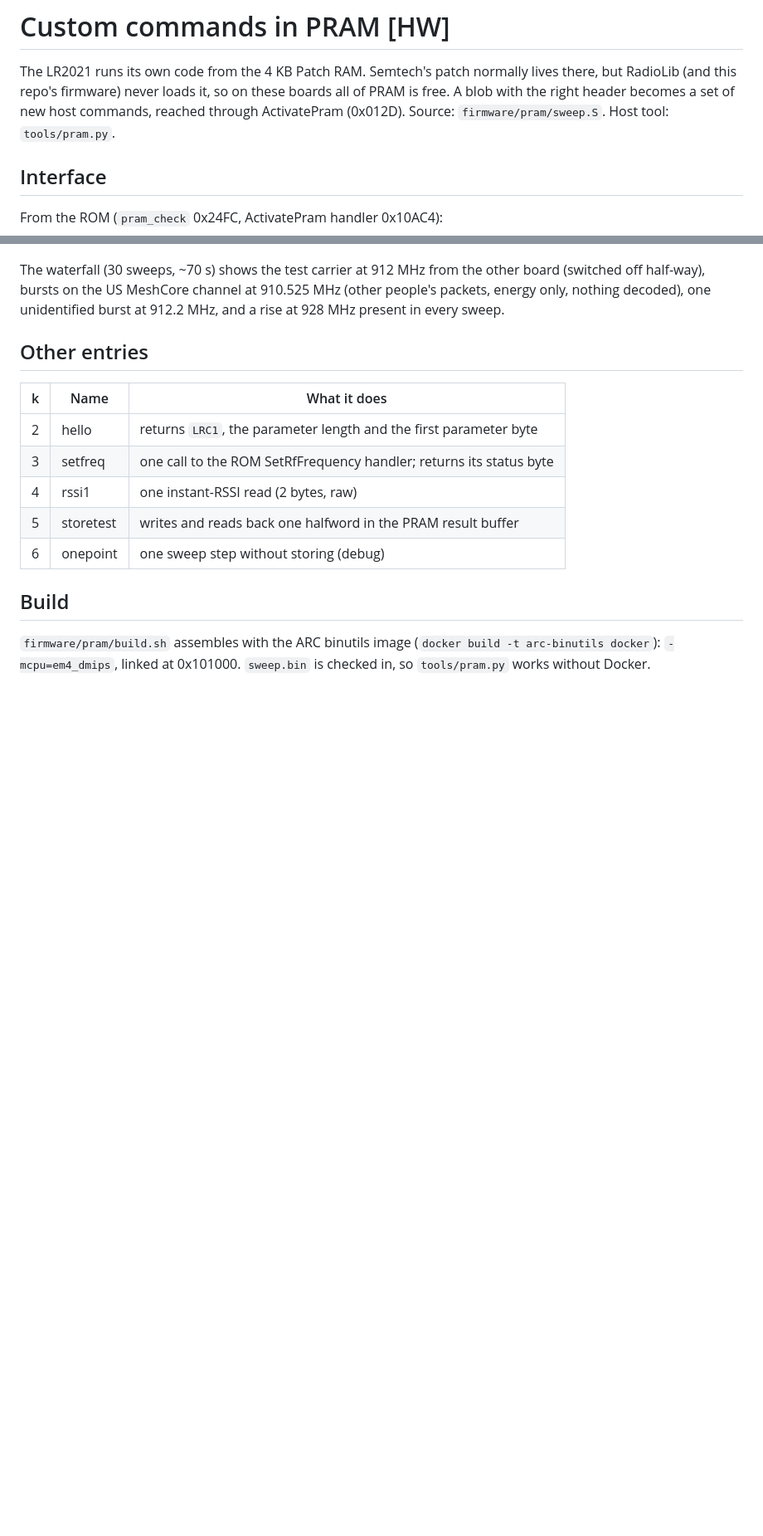
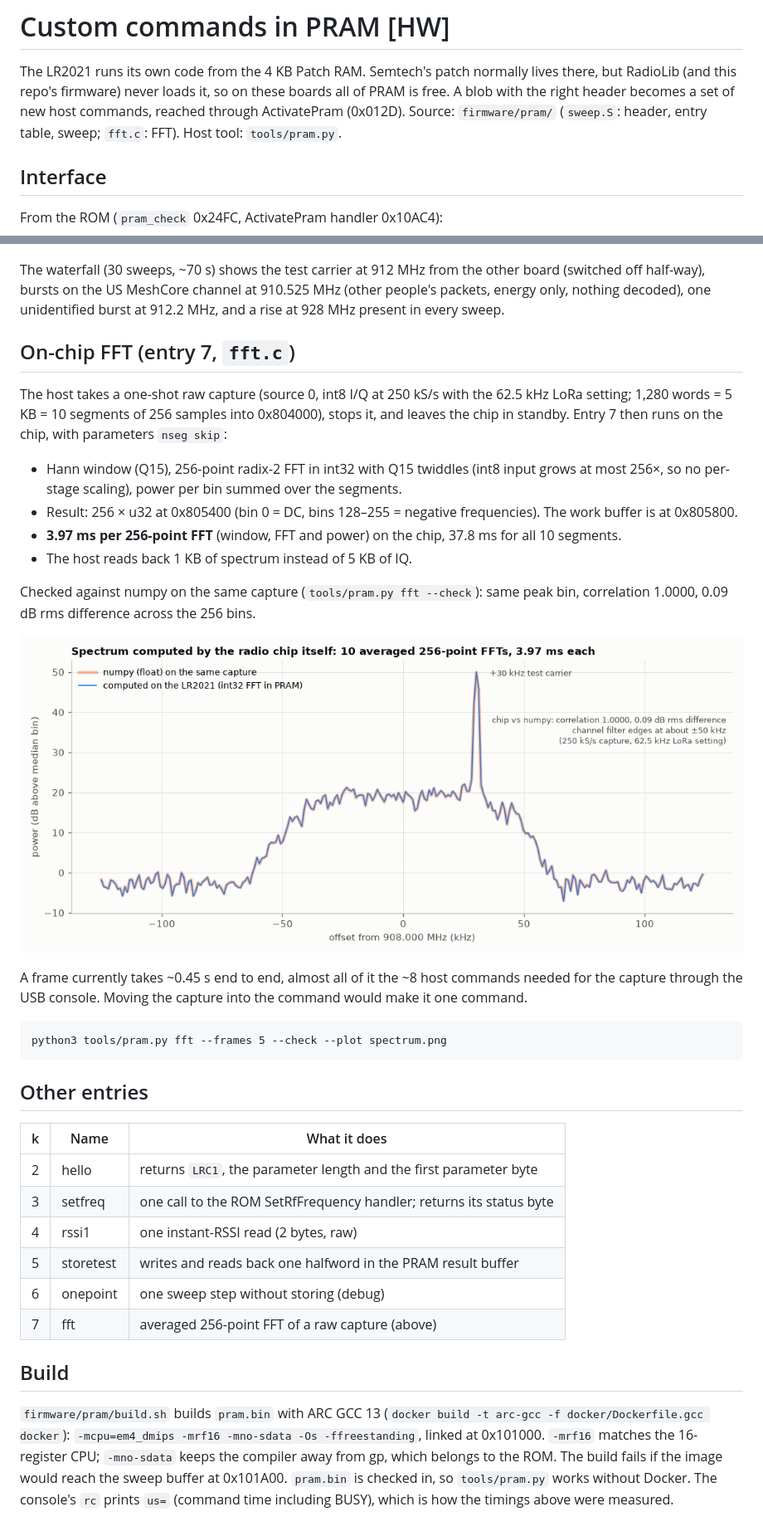
Before and after one commit to beala/lr2021-re, a Markdown page: docs/pram-custom-commands.md, 2 parts joined by grey strips. Shown at 83% size. Drawn GitHub-style; pictures changed too: docs/figures/onchip_fft.png (added); blank space fills up the shorter version.

````diff
--- a/docs/pram-custom-commands.md
+++ b/docs/pram-custom-commands.md
@@ -3,7 +3,8 @@
 The LR2021 runs its own code from the 4 KB Patch RAM. Semtech's patch normally lives there, but
 RadioLib (and this repo's firmware) never loads it, so on these boards all of PRAM is free. A
 blob with the right header becomes a set of new host commands, reached through ActivatePram
-(0x012D). Source: `firmware/pram/sweep.S`. Host tool: `tools/pram.py`.
+(0x012D). Source: `firmware/pram/` (`sweep.S`: header, entry table, sweep; `fft.c`: FFT). Host
+tool: `tools/pram.py`.
 
 ## Interface
 
@@ -71,6 +74,31 @@ The waterfall (30 sweeps, ~70 s) shows the test carrier at 912 MHz from the othe
 packets, energy only, nothing decoded), one unidentified burst at 912.2 MHz, and a rise at
 928 MHz present in every sweep.
 
+## On-chip FFT (entry 7, `fft.c`)
+
+The host takes a one-shot raw capture (source 0, int8 I/Q at 250 kS/s with the 62.5 kHz LoRa
+setting; 1,280 words = 5 KB = 10 segments of 256 samples into 0x804000), stops it, and leaves
+the chip in standby. Entry 7 then runs on the chip, with parameters `nseg skip`:
+
+- Hann window (Q15), 256-point radix-2 FFT in int32 with Q15 twiddles (int8 input grows at most
+  256×, so no per-stage scaling), power per bin summed over the segments.
+- Result: 256 × u32 at 0x805400 (bin 0 = DC, bins 128–255 = negative frequencies). The work
+  buffer is at 0x805800.
+- **3.97 ms per 256-point FFT** (window, FFT and power) on the chip, 37.8 ms for all 10 segments.
+- The host reads back 1 KB of spectrum instead of 5 KB of IQ.
+
+Checked against numpy on the same capture (`tools/pram.py fft --check`): same peak bin,
+correlation 1.0000, 0.09 dB rms difference across the 256 bins.
+
+![On-chip FFT vs numpy](figures/onchip_fft.png)
+
+A frame currently takes ~0.45 s end to end, almost all of it the ~8 host commands needed for the
+capture through the USB console. Moving the capture into the command would make it one command.
+
+```
+python3 tools/pram.py fft --frames 5 --check --plot spectrum.png
+```
+
 ## Other entries
 
 | k | Name | What it does |
@@ -80,9 +108,13 @@ packets, energy only, nothing decoded), one unidentified burst at 912.2 MHz, and
 | 4 | rssi1 | one instant-RSSI read (2 bytes, raw) |
 | 5 | storetest | writes and reads back one halfword in the PRAM result buffer |
 | 6 | onepoint | one sweep step without storing (debug) |
+| 7 | fft | averaged 256-point FFT of a raw capture (above) |
 
 ## Build
 
-`firmware/pram/build.sh` assembles with the ARC binutils image (`docker build -t arc-binutils
-docker`): `-mcpu=em4_dmips`, linked at 0x101000. `sweep.bin` is checked in, so `tools/pram.py`
-works without Docker.
+`firmware/pram/build.sh` builds `pram.bin` with ARC GCC 13 (`docker build -t arc-gcc -f
+docker/Dockerfile.gcc docker`): `-mcpu=em4_dmips -mrf16 -mno-sdata -Os -ffreestanding`, linked at
+0x101000. `-mrf16` matches the 16-register CPU; `-mno-sdata` keeps the compiler away from gp,
+which belongs to the ROM. The build fails if the image would reach the sweep buffer at 0x101A00.
+`pram.bin` is checked in, so `tools/pram.py` works without Docker. The console's `rc` prints
+`us=` (command time including BUSY), which is how the timings above were measured.
````
Also changed, not shown: other parts of docs/pram-custom-commands.md (+6 -4 lines), README.md (+3 -3 lines), firmware/README.md (+1 -1 lines), 11 other files.
